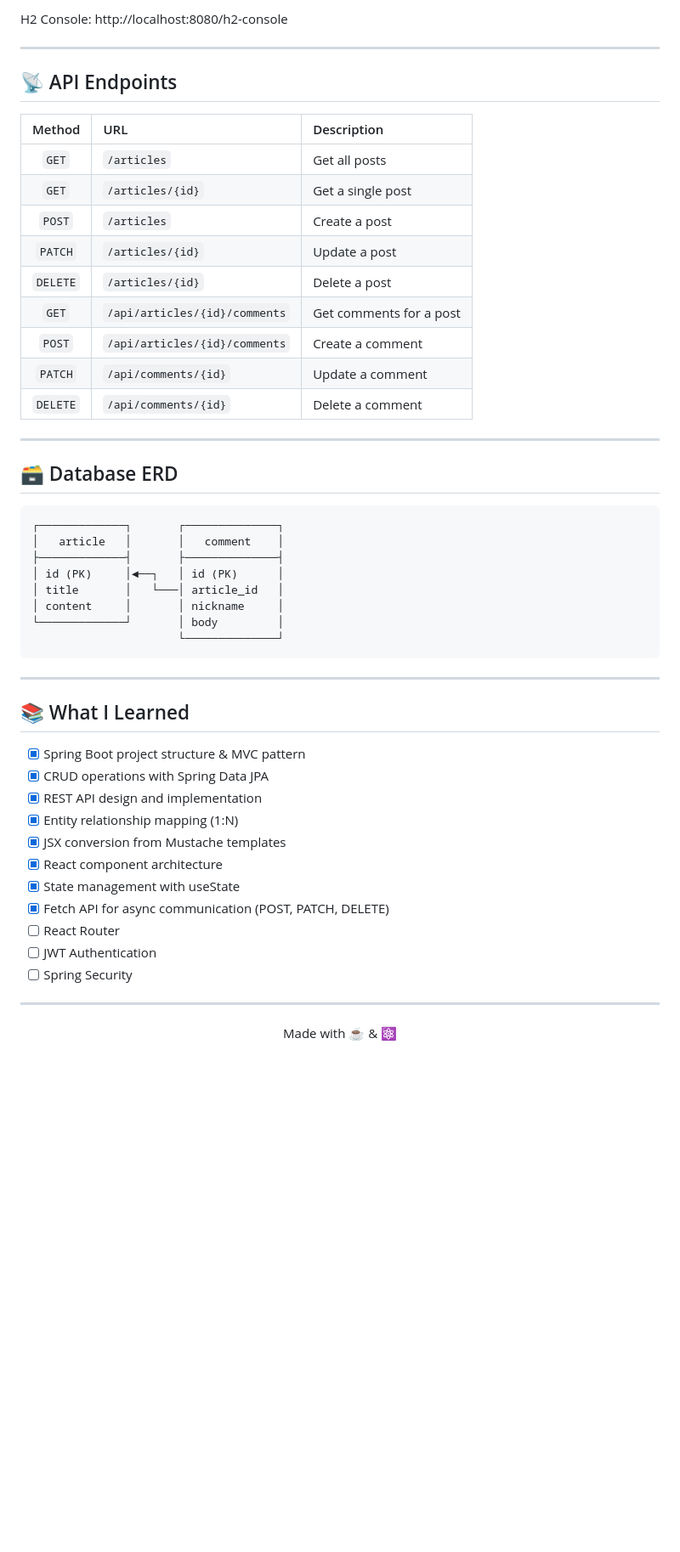
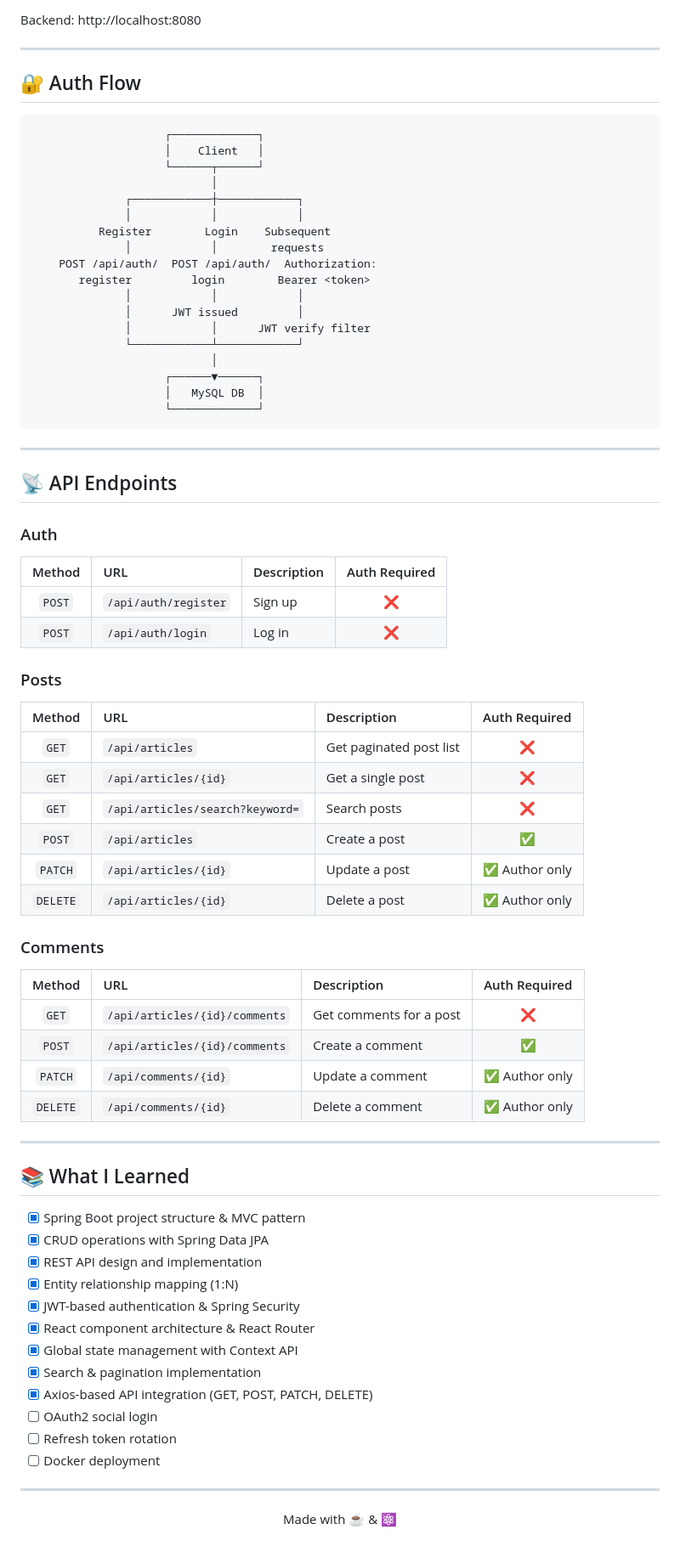
Before and after one commit to Jin-A-Park/community-platform, a Markdown page: README.md, the part around one of its changes. Shown at 85% size. Rendered like a GitHub page; blank space fills up the shorter version.

````diff
--- a/README.md
+++ b/README.md
@@ -101,36 +140,61 @@ Backend:   http://localhost:8080/articles
 
-H2 Console: http://localhost:8080/h2-console
+Backend: http://localhost:8080
+
+---
+
+## 🔐 Auth Flow
+
+```text
+                    ┌─────────────┐
+                    │    Client   │
+                    └──────┬──────┘
+                           │
+              ┌────────────┼────────────┐
+              │            │            │
+          Register        Login    Subsequent
+              │            │        requests
+    POST /api/auth/  POST /api/auth/  Authorization:
+       register         login        Bearer <token>
+              │            │            │
+              │      JWT issued         │
+              │            │      JWT verify filter
+              └────────────┴────────────┘
+                           │
+                    ┌──────▼──────┐
+                    │   MySQL DB  │
+                    └─────────────┘
+```
 
 ---
 
 ## 📡 API Endpoints
 
-| Method | URL | Description |
-|:---:|:---|:---|
-| `GET` | `/articles` | Get all posts |
-| `GET` | `/articles/{id}` | Get a single post |
-| `POST` | `/articles` | Create a post |
-| `PATCH` | `/articles/{id}` | Update a post |
-| `DELETE` | `/articles/{id}` | Delete a post |
-| `GET` | `/api/articles/{id}/comments` | Get comments for a post |
-| `POST` | `/api/articles/{id}/comments` | Create a comment |
-| `PATCH` | `/api/comments/{id}` | Update a comment |
-| `DELETE` | `/api/comments/{id}` | Delete a comment |
+### Auth
 
----
+| Method | URL | Description | Auth Required |
+|:---:|:---|:---|:---:|
+| `POST` | `/api/auth/register` | Sign up | ❌ |
+| `POST` | `/api/auth/login` | Log in | ❌ |
 
-## 🗃️ Database ERD
+### Posts
 
-```text
-┌─────────────┐       ┌──────────────┐
-│   article   │       │   comment    │
-├─────────────┤       ├──────────────┤
-│ id (PK)     │◄──┐   │ id (PK)      │
-│ title       │   └───│ article_id   │
-│ content     │       │ nickname     │
-└─────────────┘       │ body         │
-                      └──────────────┘
-```
+| Method | URL | Description | Auth Required |
+|:---:|:---|:---|:---:|
+| `GET` | `/api/articles` | Get paginated post list | ❌ |
+| `GET` | `/api/articles/{id}` | Get a single post | ❌ |
+| `GET` | `/api/articles/search?keyword=` | Search posts | ❌ |
+| `POST` | `/api/articles` | Create a post | ✅ |
+| `PATCH` | `/api/articles/{id}` | Update a post | ✅ Author only |
+| `DELETE` | `/api/articles/{id}` | Delete a post | ✅ Author only |
+
+### Comments
+
+| Method | URL | Description | Auth Required |
+|:---:|:---|:---|:---:|
+| `GET` | `/api/articles/{id}/comments` | Get comments for a post | ❌ |
+| `POST` | `/api/articles/{id}/comments` | Create a comment | ✅ |
+| `PATCH` | `/api/comments/{id}` | Update a comment | ✅ Author only |
+| `DELETE` | `/api/comments/{id}` | Delete a comment | ✅ Author only |
 
 ---
 
@@ -140,13 +204,14 @@ H2 Console: http://localhost:8080/h2-console
 - [x] CRUD operations with Spring Data JPA
 - [x] REST API design and implementation
 - [x] Entity relationship mapping (1:N)
-- [x] JSX conversion from Mustache templates
-- [x] React component architecture
-- [x] State management with useState
-- [x] Fetch API for async communication (POST, PATCH, DELETE)
-- [ ] React Router
-- [ ] JWT Authentication
-- [ ] Spring Security
+- [x] JWT-based authentication & Spring Security
+- [x] React component architecture & React Router
+- [x] Global state management with Context API
+- [x] Search & pagination implementation
+- [x] Axios-based API integration (GET, POST, PATCH, DELETE)
+- [ ] OAuth2 social login
+- [ ] Refresh token rotation
+- [ ] Docker deployment
 
 ---
 
````
Also changed, not shown: other parts of README.md (+72 -33 lines).
